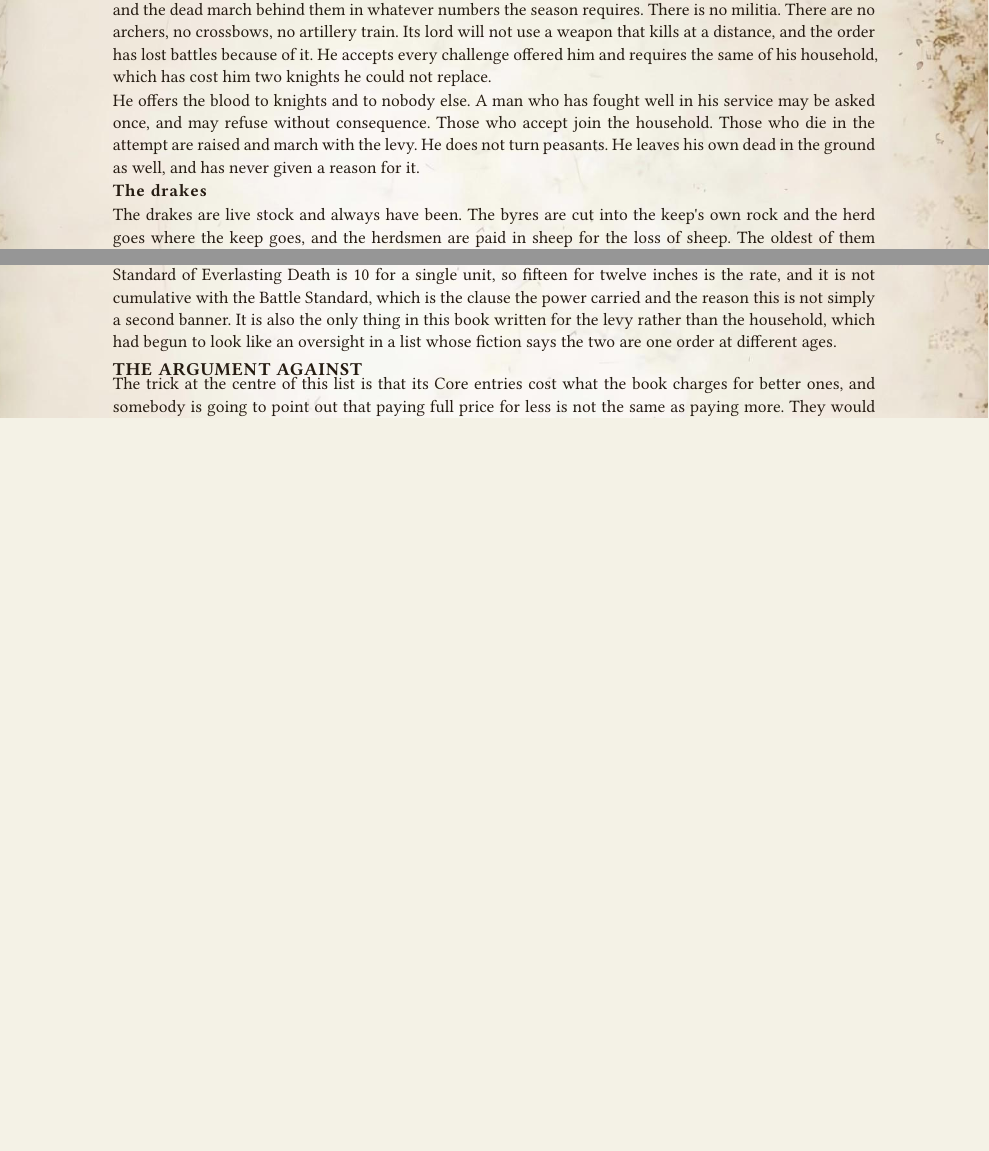
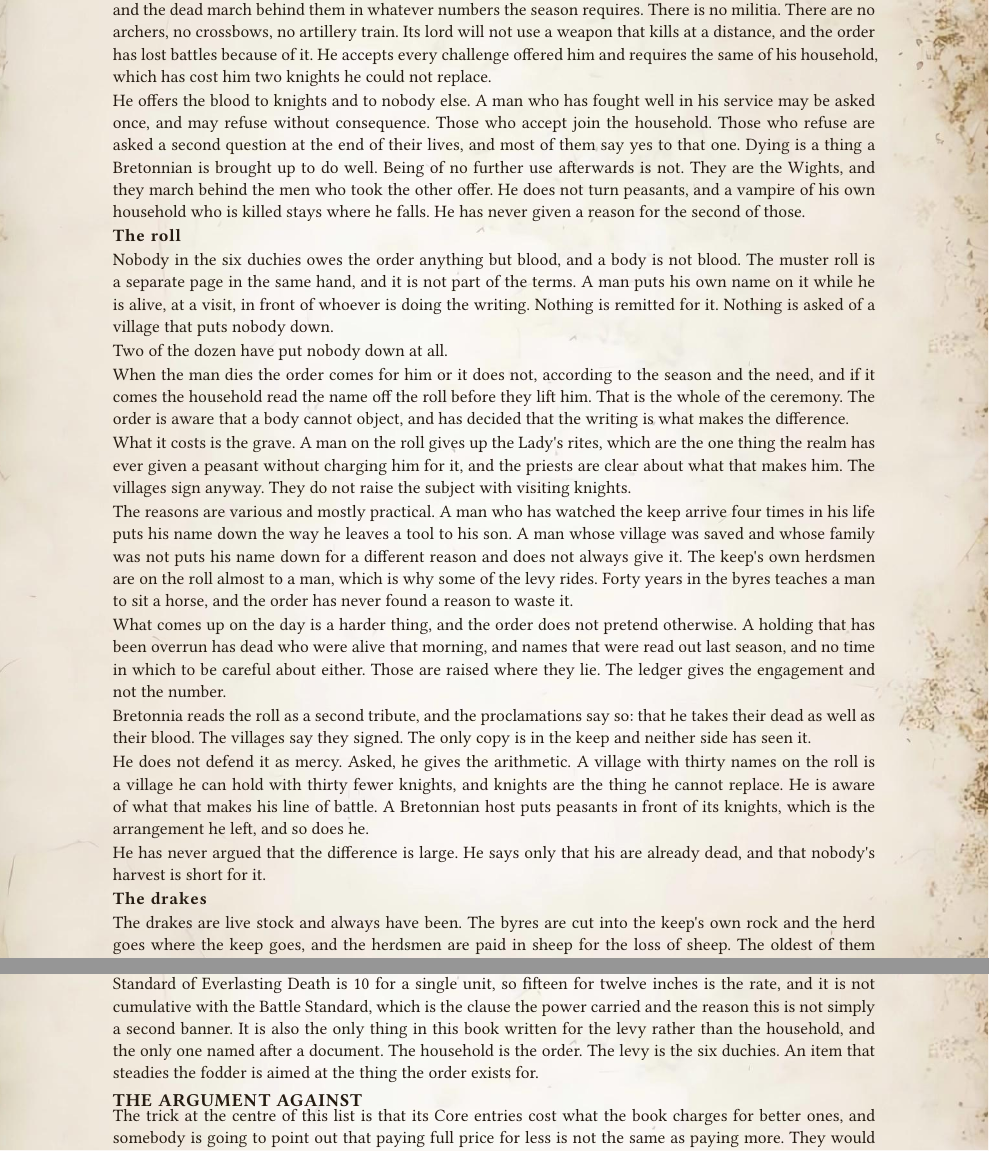
Before and after one commit to dkma26709/wap-typst, a Typst document (src/ordo-draconis.typ): two parts of pages 6 and 59 of 63 before the commit and two parts of pages 6 and 60 of 64 after it, joined at a grey line, cut so that both start at the same text, the shorter picture padded with empty space. Compiled offline with Typst 0.15.

Commit message:
The levy is the six duchies, and a man puts his own name down
The blood no longer fails. A knight who refuses it is asked a second
question at the end of his life instead, and the Wights are the ones who
said yes to that one, which is what the Blood Keep paragraph already
described and what the household paragraph contradicted.

The rest of the levy comes from the domain. A new runin between the
household and the drakes gives the muster roll: consent recorded while
the man is alive, kept off the terms of the tribute, paid for in the
Lady's rites, and read out before the household lift him. The herdsmen
are on it almost to a man, which is why some of the levy rides. Zombies
are the ones raised where they lie in a holding overrun that morning.

It leaves him where he started. A Bretonnian host puts peasants in front
of its knights, and so does he, and the only difference he claims is
that his are already dead.

The Muster Roll note drops "one order at different ages", true of the
Wights and of nothing else in the levy.

Compiles; prose gate clean on the chapter at register lore (43
paragraphs, word median 76, ratio 15.8, sentence median 14, no
em-dashes). emit.py regenerated site/index.html and build/render.json
unchanged - no entries added, so the landing page's count still holds.

Generated with J.A.R.V.I.S

```diff
--- a/src/ordo-draconis.typ
+++ b/src/ordo-draconis.typ
@@ -121,7 +121,27 @@ There is a smaller thing that the knights of both realms know and neither says a
 
 The Ordo fights as an order of knights and nothing else. Its vampires ride, walk in armour, or take to the air, and the dead march behind them in whatever numbers the season requires. There is no militia. There are no archers, no crossbows, no artillery train. Its lord will not use a weapon that kills at a distance, and the order has lost battles because of it. He accepts every challenge offered him and requires the same of his household, which has cost him two knights he could not replace.
 
-He offers the blood to knights and to nobody else. A man who has fought well in his service may be asked once, and may refuse without consequence. Those who accept join the household. Those who die in the attempt are raised and march with the levy. He does not turn peasants. He leaves his own dead in the ground as well, and has never given a reason for it.
+He offers the blood to knights and to nobody else. A man who has fought well in his service may be asked once, and may refuse without consequence. Those who accept join the household. Those who refuse are asked a second question at the end of their lives, and most of them say yes to that one. Dying is a thing a Bretonnian is brought up to do well. Being of no further use afterwards is not. They are the Wights, and they march behind the men who took the other offer. He does not turn peasants, and a vampire of his own household who is killed stays where he falls. He has never given a reason for the second of those.
+
+#runin[The roll]
+
+Nobody in the six duchies owes the order anything but blood, and a body is not blood. The muster roll is a separate page in the same hand, and it is not part of the terms. A man puts his own name on it while he is alive, at a visit, in front of whoever is doing the writing. Nothing is remitted for it. Nothing is asked of a village that puts nobody down.
+
+Two of the dozen have put nobody down at all.
+
+When the man dies the order comes for him or it does not, according to the season and the need, and if it comes the household read the name off the roll before they lift him. That is the whole of the ceremony. The order is aware that a body cannot object, and has decided that the writing is what makes the difference.
+
+What it costs is the grave. A man on the roll gives up the Lady's rites, which are the one thing the realm has ever given a peasant without charging him for it, and the priests are clear about what that makes him. The villages sign anyway. They do not raise the subject with visiting knights.
+
+The reasons are various and mostly practical. A man who has watched the keep arrive four times in his life puts his name down the way he leaves a tool to his son. A man whose village was saved and whose family was not puts his name down for a different reason and does not always give it. The keep's own herdsmen are on the roll almost to a man, which is why some of the levy rides. Forty years in the byres teaches a man to sit a horse, and the order has never found a reason to waste it.
+
+What comes up on the day is a harder thing, and the order does not pretend otherwise. A holding that has been overrun has dead who were alive that morning, and names that were read out last season, and no time in which to be careful about either. Those are raised where they lie. The ledger gives the engagement and not the number.
+
+Bretonnia reads the roll as a second tribute, and the proclamations say so: that he takes their dead as well as their blood. The villages say they signed. The only copy is in the keep and neither side has seen it.
+
+He does not defend it as mercy. Asked, he gives the arithmetic. A village with thirty names on the roll is a village he can hold with thirty fewer knights, and knights are the thing he cannot replace. He is aware of what that makes his line of battle. A Bretonnian host puts peasants in front of its knights, which is the arrangement he left, and so does he.
+
+He has never argued that the difference is large. He says only that his are already dead, and that nobody's harvest is short for it.
 
 #runin[The drakes]
 
@@ -1597,7 +1617,7 @@ The Witnessed Oath is gated on the one thing this list guarantees. The Oath of t
 
 The Road Behind is the Empire's Bane of the Craven with half of it already paid for. That item is 25 points and does two things: the bearer may never voluntarily flee as a charge reaction, and neither may anything the bearer charges. The first half is the Oath of the Keep, which this army has for nothing, so only the second half is being bought here. It is worth more here than there, because a Legion that can never catch a fleeing enemy needs the enemy not to flee in the first place, and twenty rather than fifteen is the honest answer to owning both rules at once.
 
-The Muster Roll is Unbending Willpower, which went out of the book with the von Carsteins, sold as an item at the Battle Standard's range rather than the power's. That power was 10 points for six inches and the Standard of Everlasting Death is 10 for a single unit, so fifteen for twelve inches is the rate, and it is not cumulative with the Battle Standard, which is the clause the power carried and the reason this is not simply a second banner. It is also the only thing in this book written for the levy rather than the household, which had begun to look like an oversight in a list whose fiction says the two are one order at different ages.
+The Muster Roll is Unbending Willpower, which went out of the book with the von Carsteins, sold as an item at the Battle Standard's range rather than the power's. That power was 10 points for six inches and the Standard of Everlasting Death is 10 for a single unit, so fifteen for twelve inches is the rate, and it is not cumulative with the Battle Standard, which is the clause the power carried and the reason this is not simply a second banner. It is also the only thing in this book written for the levy rather than the household, and the only one named after a document. The household is the order. The levy is the six duchies. An item that steadies the fodder is aimed at the thing the order exists for.
 
 #namecost("THE ARGUMENT AGAINST", "")
 
```
